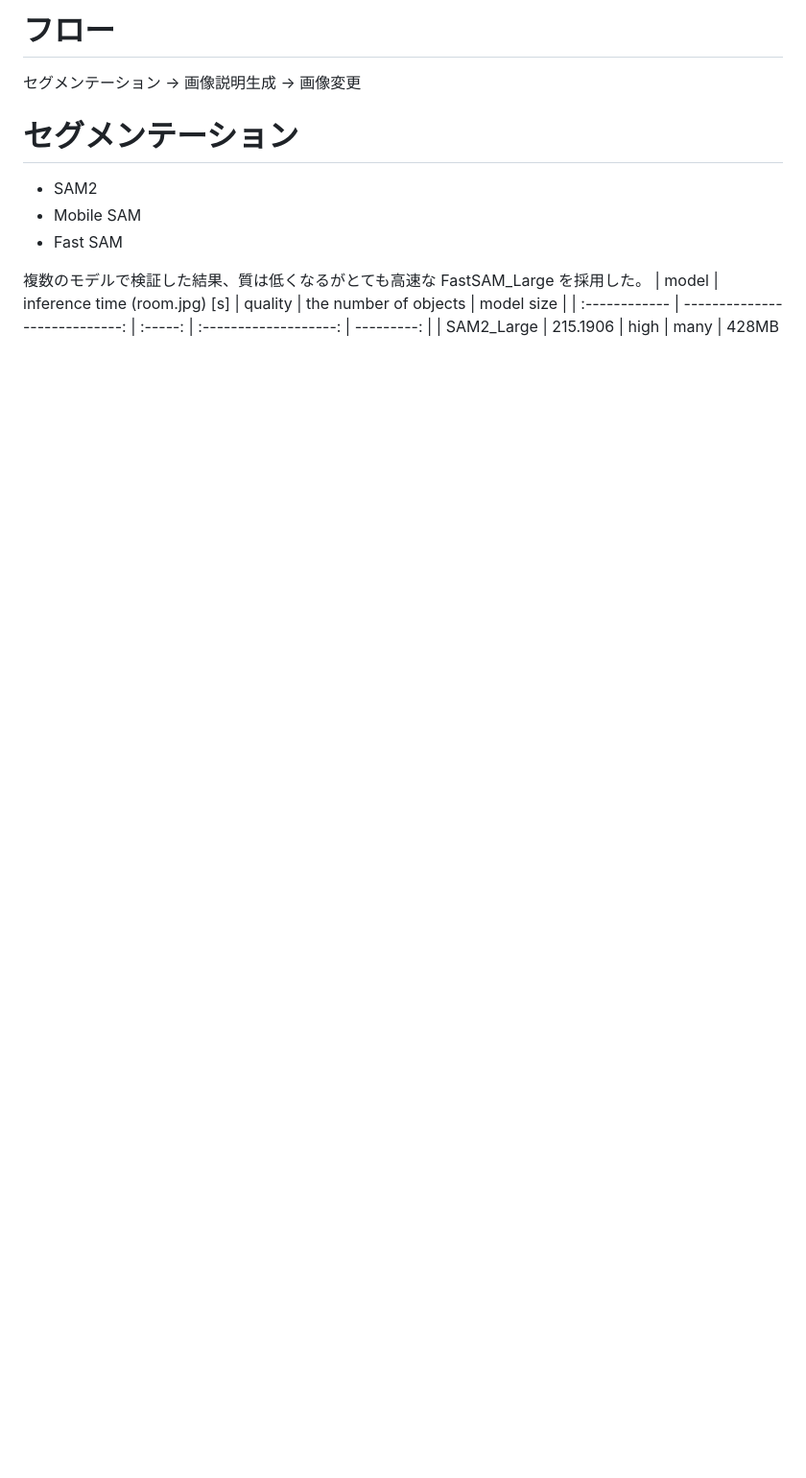
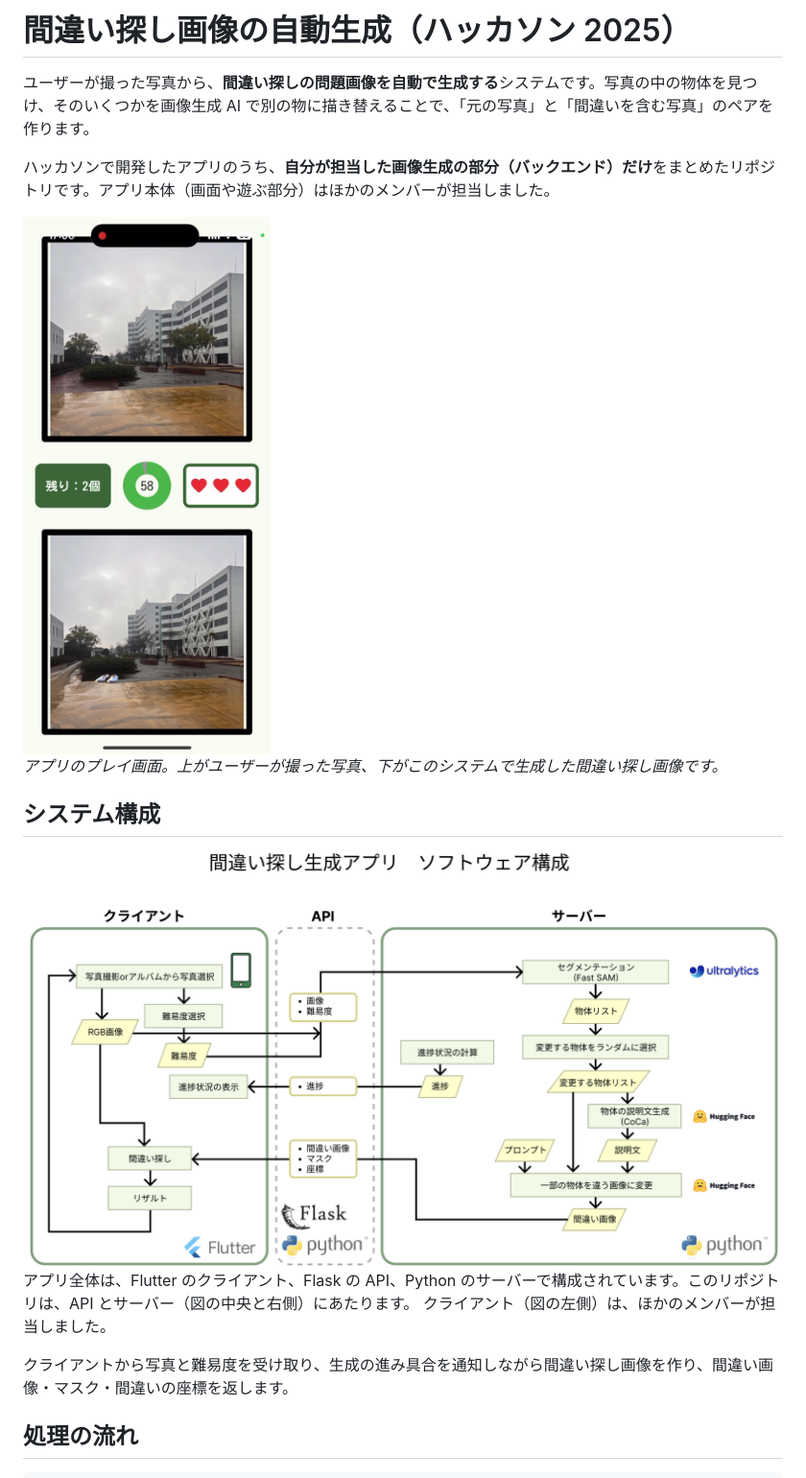
Before and after one commit to KeitoTsubaki/machigai_generation, a Markdown page: README.md, the part around one of its changes. Shown at 96% size. GitHub-like rendering; pictures changed too: images/readme/app.jpg (added), images/readme/architecture.png (added); blank space fills up the shorter version.

Commit message:
Rewrite README and add app screenshot and architecture diagram
Co-Authored-By: Claude Opus 5.5 <noreply@anthropic.com>

```diff
--- a/README.md
+++ b/README.md
@@ -1,11 +1,20 @@
-# フロー
-セグメンテーション -> 画像説明生成 -> 画像変更
+# 間違い探し画像の自動生成（ハッカソン 2025）
 
+ユーザーが撮った写真から、**間違い探しの問題画像を自動で生成する**システムです。写真の中の物体を見つけ、そのいくつかを画像生成 AI で別の物に描き替えることで、「元の写真」と「間違いを含む写真」のペアを作ります。
 
-# セグメンテーション
-- SAM2
-- Mobile SAM
-- Fast SAM
+ハッカソンで開発したアプリのうち、**自分が担当した画像生成の部分（バックエンド）だけ**をまとめたリポジトリです。アプリ本体（画面や遊ぶ部分）はほかのメンバーが担当しました。
 
-複数のモデルで検証した結果、質は低くなるがとても高速な FastSAM_Large を採用した。
-| model         | inference time (room.jpg) [s] | quality | the number of objects | model size |
+<img src="./images/readme/app.jpg" alt="アプリのプレイ画面。上が撮影した写真、下が生成した間違い探し画像" width="300">
+
+*アプリのプレイ画面。上がユーザーが撮った写真、下がこのシステムで生成した間違い探し画像です。*
+
+## システム構成
+
+<img src="./images/readme/architecture.png" alt="アプリ全体のソフトウェア構成（クライアント、API、サーバー）" width="800">
+
+アプリ全体は、Flutter のクライアント、Flask の API、Python のサーバーで構成されています。このリポジトリは、API とサーバー（図の中央と右側）にあたります。 クライアント（図の左側）は、ほかのメンバーが担当しました。
+
+クライアントから写真と難易度を受け取り、生成の進み具合を通知しながら間違い探し画像を作り、間違い画像・マスク・間違いの座標を返します。
+
+## 処理の流れ
+
```
Also changed, not shown: other parts of README.md (+82 -20 lines).
